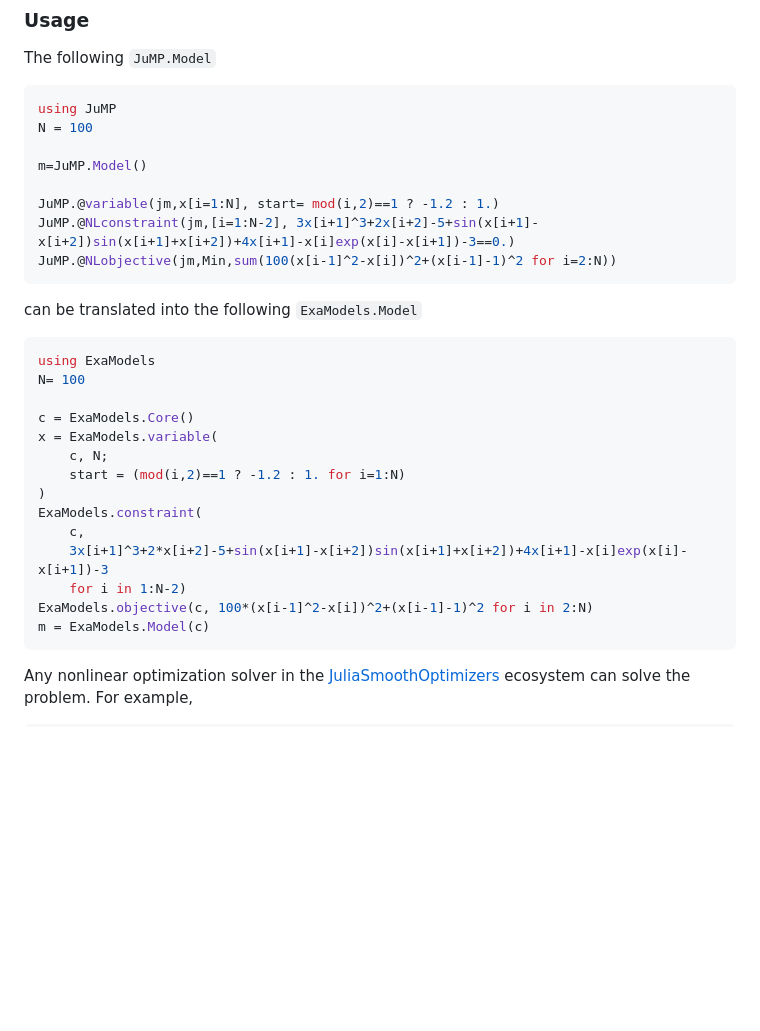
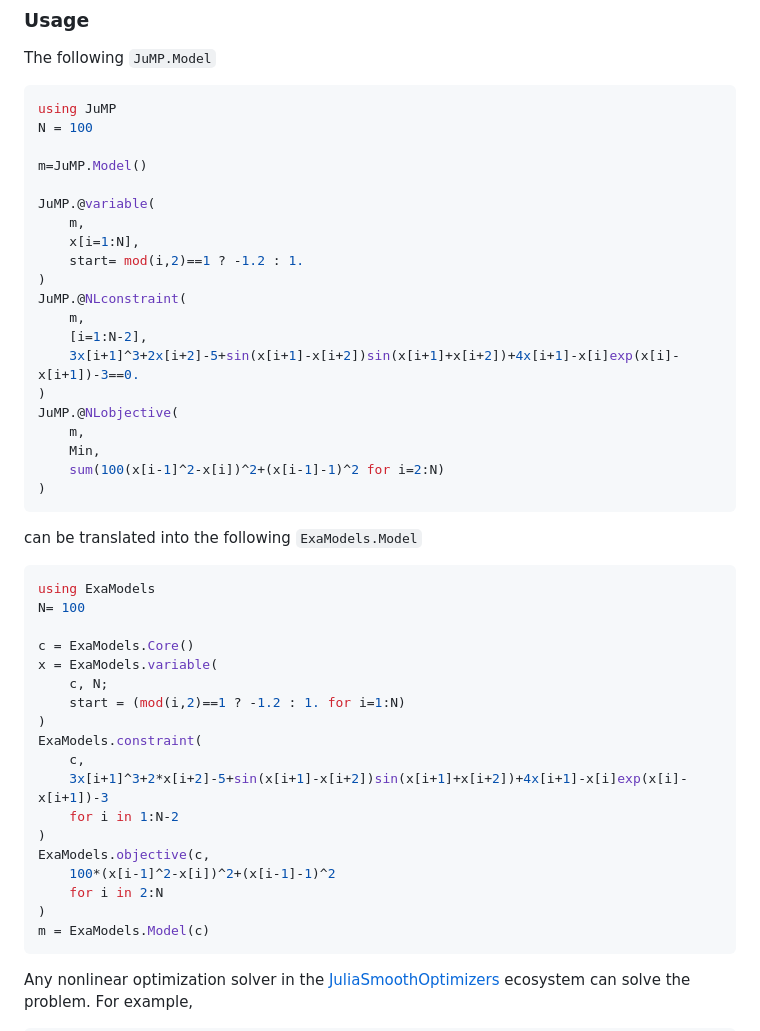
Before and after one commit to exanauts/ExaModels.jl, a Markdown page: README.md, the part around the change. Drawn GitHub-style; blank space fills up the shorter version.

````diff
--- a/README.md
+++ b/README.md
@@ -26,9 +26,21 @@ N = 100
 
 m=JuMP.Model()
 
-JuMP.@variable(jm,x[i=1:N], start= mod(i,2)==1 ? -1.2 : 1.)
-JuMP.@NLconstraint(jm,[i=1:N-2], 3x[i+1]^3+2x[i+2]-5+sin(x[i+1]-x[i+2])sin(x[i+1]+x[i+2])+4x[i+1]-x[i]exp(x[i]-x[i+1])-3==0.)
-JuMP.@NLobjective(jm,Min,sum(100(x[i-1]^2-x[i])^2+(x[i-1]-1)^2 for i=2:N))
+JuMP.@variable(
+    m,
+    x[i=1:N],
+    start= mod(i,2)==1 ? -1.2 : 1.
+)
+JuMP.@NLconstraint(
+    m,
+    [i=1:N-2],
+    3x[i+1]^3+2x[i+2]-5+sin(x[i+1]-x[i+2])sin(x[i+1]+x[i+2])+4x[i+1]-x[i]exp(x[i]-x[i+1])-3==0.
+)
+JuMP.@NLobjective(
+    m,
+    Min,
+    sum(100(x[i-1]^2-x[i])^2+(x[i-1]-1)^2 for i=2:N)
+)
 ```
 can be translated into the following `ExaModels.Model`
 ```julia
@@ -43,8 +55,12 @@ x = ExaModels.variable(
 ExaModels.constraint(
     c,
     3x[i+1]^3+2*x[i+2]-5+sin(x[i+1]-x[i+2])sin(x[i+1]+x[i+2])+4x[i+1]-x[i]exp(x[i]-x[i+1])-3
-    for i in 1:N-2)
-ExaModels.objective(c, 100*(x[i-1]^2-x[i])^2+(x[i-1]-1)^2 for i in 2:N)
+    for i in 1:N-2
+)
+ExaModels.objective(c,
+    100*(x[i-1]^2-x[i])^2+(x[i-1]-1)^2
+    for i in 2:N
+)
 m = ExaModels.Model(c)
 ```
 Any nonlinear optimization solver in the [JuliaSmoothOptimizers](https://github.com/JuliaSmoothOptimizers) ecosystem can solve the problem. For example,
````
